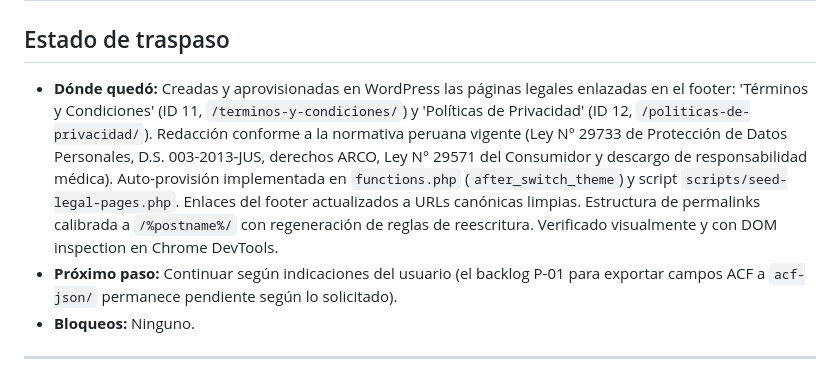
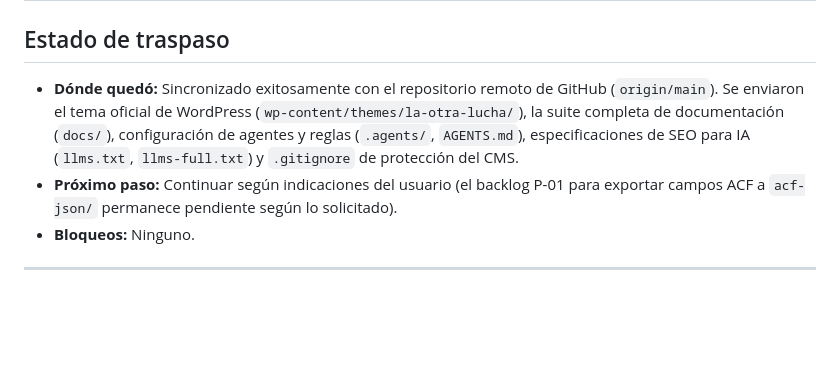
Before and after one commit to luiskaco/makeTheOtherStruggle, a Markdown page: docs/06_TASKS.md, the part around the change. Rendered like a GitHub page; blank space fills up the shorter version.

Commit message:
docs: actualizar estado de traspaso tras sincronizacion inicial con github

```diff
--- a/docs/06_TASKS.md
+++ b/docs/06_TASKS.md
@@ -2,7 +2,7 @@
 
 ## Estado de traspaso
 
-- **Dónde quedó:** Creadas y aprovisionadas en WordPress las páginas legales enlazadas en el footer: 'Términos y Condiciones' (ID 11, `/terminos-y-condiciones/`) y 'Políticas de Privacidad' (ID 12, `/politicas-de-privacidad/`). Redacción conforme a la normativa peruana vigente (Ley N° 29733 de Protección de Datos Personales, D.S. 003-2013-JUS, derechos ARCO, Ley N° 29571 del Consumidor y descargo de responsabilidad médica). Auto-provisión implementada en `functions.php` (`after_switch_theme`) y script `scripts/seed-legal-pages.php`. Enlaces del footer actualizados a URLs canónicas limpias. Estructura de permalinks calibrada a `/%postname%/` con regeneración de reglas de reescritura. Verificado visualmente y con DOM inspection en Chrome DevTools.
+- **Dónde quedó:** Sincronizado exitosamente con el repositorio remoto de GitHub (`origin/main`). Se enviaron el tema oficial de WordPress (`wp-content/themes/la-otra-lucha/`), la suite completa de documentación (`docs/`), configuración de agentes y reglas (`.agents/`, `AGENTS.md`), especificaciones de SEO para IA (`llms.txt`, `llms-full.txt`) y `.gitignore` de protección del CMS.
 - **Próximo paso:** Continuar según indicaciones del usuario (el backlog P-01 para exportar campos ACF a `acf-json/` permanece pendiente según lo solicitado).
 - **Bloqueos:** Ninguno.
 
```
